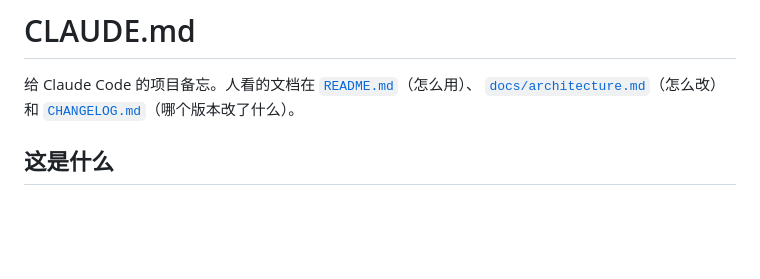
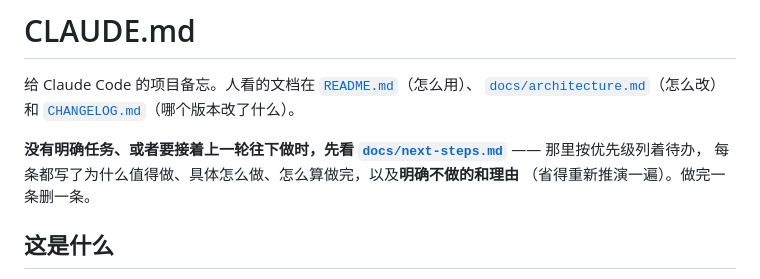
Before and after one commit to yiyezq162/KLBurn, a Markdown page: CLAUDE.md, the part around the change. Rendered like a GitHub page; blank space fills up the shorter version.

```diff
--- a/CLAUDE.md
+++ b/CLAUDE.md
@@ -3,6 +3,11 @@
 给 Claude Code 的项目备忘。人看的文档在 [`README.md`](README.md)（怎么用）、
 [`docs/architecture.md`](docs/architecture.md)（怎么改）和
 [`CHANGELOG.md`](CHANGELOG.md)（哪个版本改了什么）。
+
+**没有明确任务、或者要接着上一轮往下做时，先看
+[`docs/next-steps.md`](docs/next-steps.md)** —— 那里按优先级列着待办，
+每条都写了为什么值得做、具体怎么做、怎么算做完，以及**明确不做的和理由**
+（省得重新推演一遍）。做完一条删一条。
 
 ## 这是什么
 
```
Also changed, not shown: docs/next-steps.md (added, +198 -0 lines).
